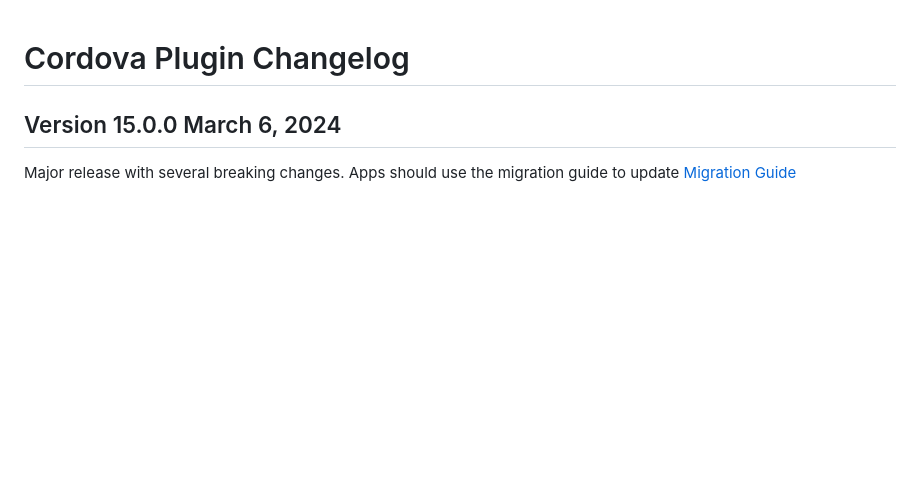
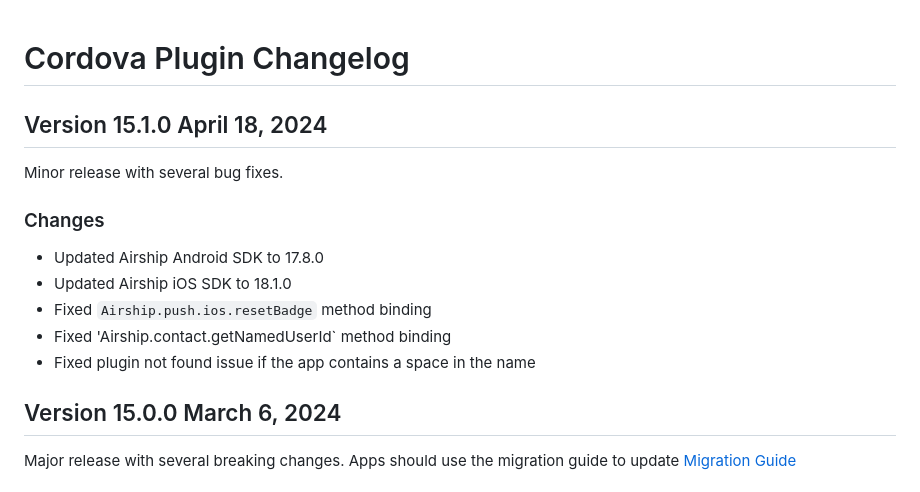
Before and after one commit to urbanairship/urbanairship-cordova, a Markdown page: CHANGELOG.md, the part around the change. GitHub-like rendering; blank space fills up the shorter version.

Commit message:
Changelog

```diff
--- a/CHANGELOG.md
+++ b/CHANGELOG.md
@@ -1,4 +1,15 @@
 # Cordova Plugin Changelog
+
+## Version 15.1.0 April 18, 2024
+Minor release with several bug fixes.
+
+### Changes
+- Updated Airship Android SDK to 17.8.0
+- Updated Airship iOS SDK to 18.1.0
+- Fixed `Airship.push.ios.resetBadge` method binding
+- Fixed 'Airship.contact.getNamedUserId` method binding
+- Fixed plugin not found issue if the app contains a space in the name
+
 
 ## Version 15.0.0  March 6, 2024
 Major release with several breaking changes. Apps should use the migration guide to update [Migration Guide](https://github.com/urbanairship/urbanairship-cordova/blob/main/MIGRATION.md)
```
